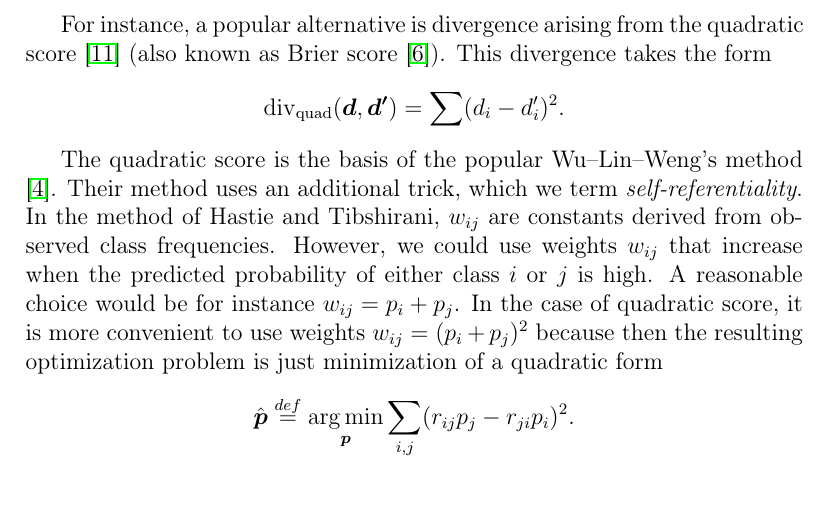
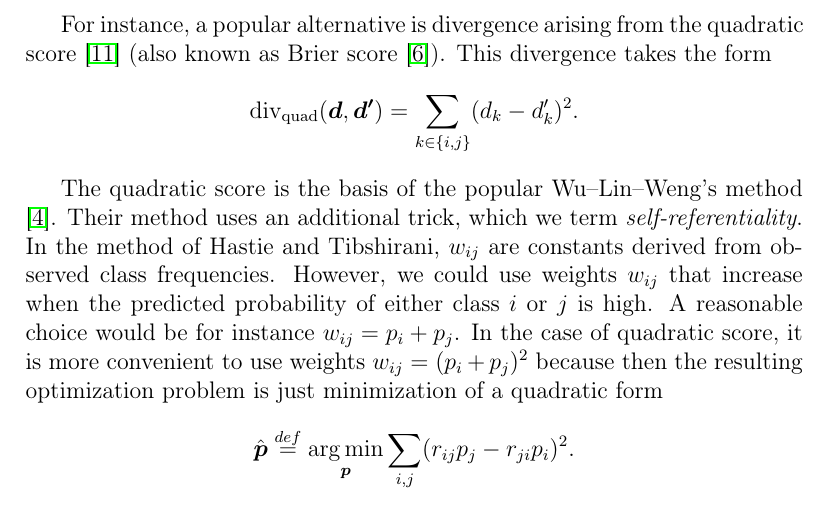
Before and after one commit to ondrej-such/snh1, a LaTeX paper (els.tex, which reads coupling.tex): part of page 10 of 28, cut so that both start at the same text. Compiled offline with pdfLaTeX.

Commit message:
divergence sum notation fix

```diff
--- a/coupling.tex
+++ b/coupling.tex
@@ -31,7 +31,7 @@ Kullback--Leibler divergence strongly penalizes  mispredictions when the true cl
 
 For instance, a popular alternative is divergence arising from the quadratic  score \cite{gneiting2007strictly} (also known as Brier score \cite{brier1950verification}). This divergence takes the form
 $$
-\divm\nolimits_\textrm{quad} (\boldsymbol{d}, \boldsymbol{d'})= \sum (d_i - d'_i)^2.
+\divm\nolimits_\textrm{quad} (\boldsymbol{d}, \boldsymbol{d'})= \sum_{k\in\{i,j\}} (d_k - d'_k)^2.
 $$
 
 The quadratic score is the basis of the popular Wu--Lin--Weng's method \cite{wu2004probability}.
```
Also changed, not shown: coupling.tex (4 more changed lines).
